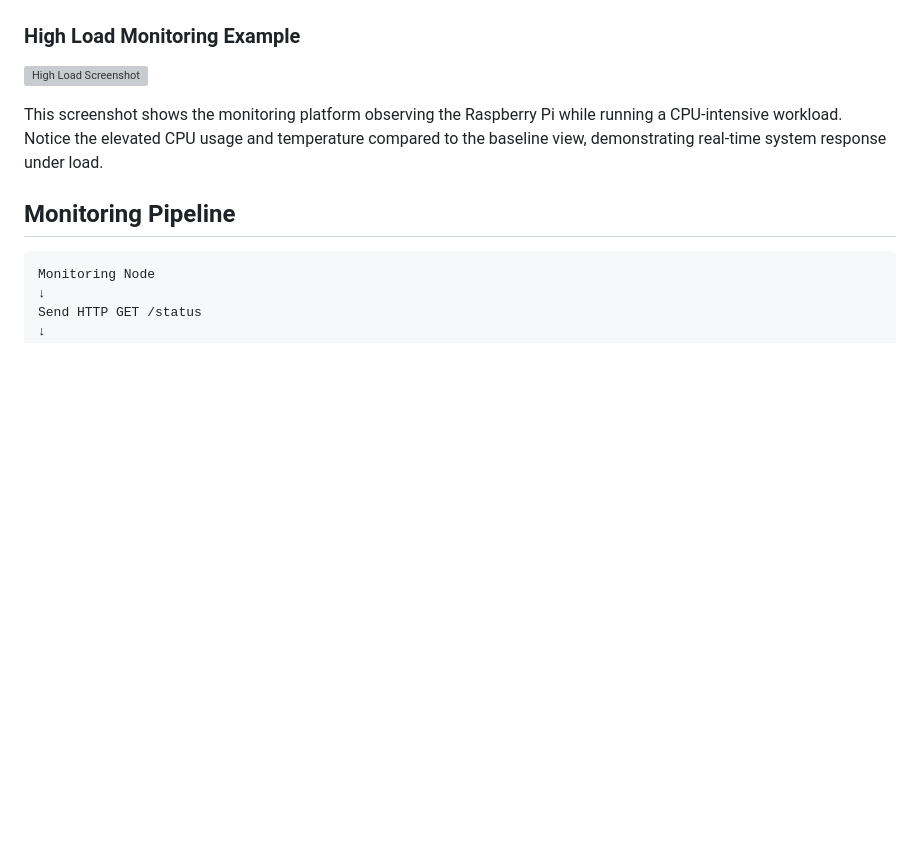
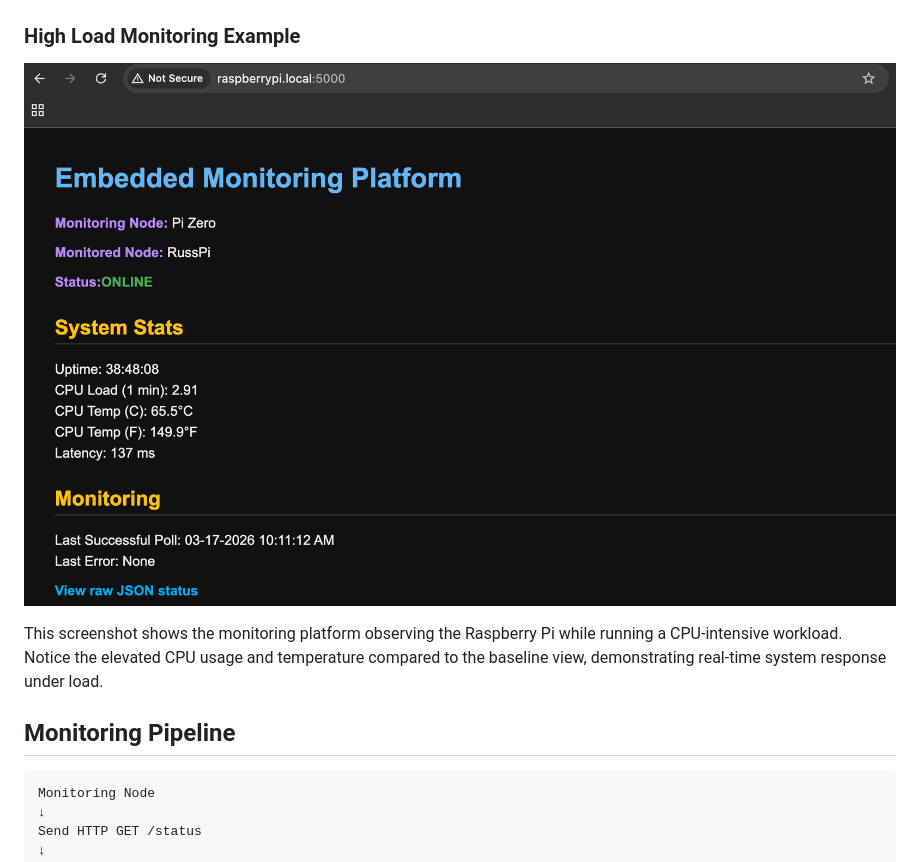
Before and after one commit to RussSoto/embedded-monitoring-platform, a Markdown page: README.md, the part around the change. Rendered like a GitHub page; blank space fills up the shorter version; grey boxes are pictures that could not be loaded.

Commit message:
docs: updated screenshot formatting

```diff
--- a/README.md
+++ b/README.md
@@ -50,7 +50,7 @@ Live monitoring dashboard displaying telemetry, node status, and polling latency
 ![Monitoring Dashboard](screenshots/dashboard.png)
 ### High Load Monitoring Example
 
-![High Load Screenshot](docs/monitor_high_load.png)
+![High Load Screenshot](screenshots/monitor_high_load.png)
 
 This screenshot shows the monitoring platform observing the Raspberry Pi while running a CPU-intensive workload.
 Notice the elevated CPU usage and temperature compared to the baseline view, demonstrating real-time system response under load.
```
